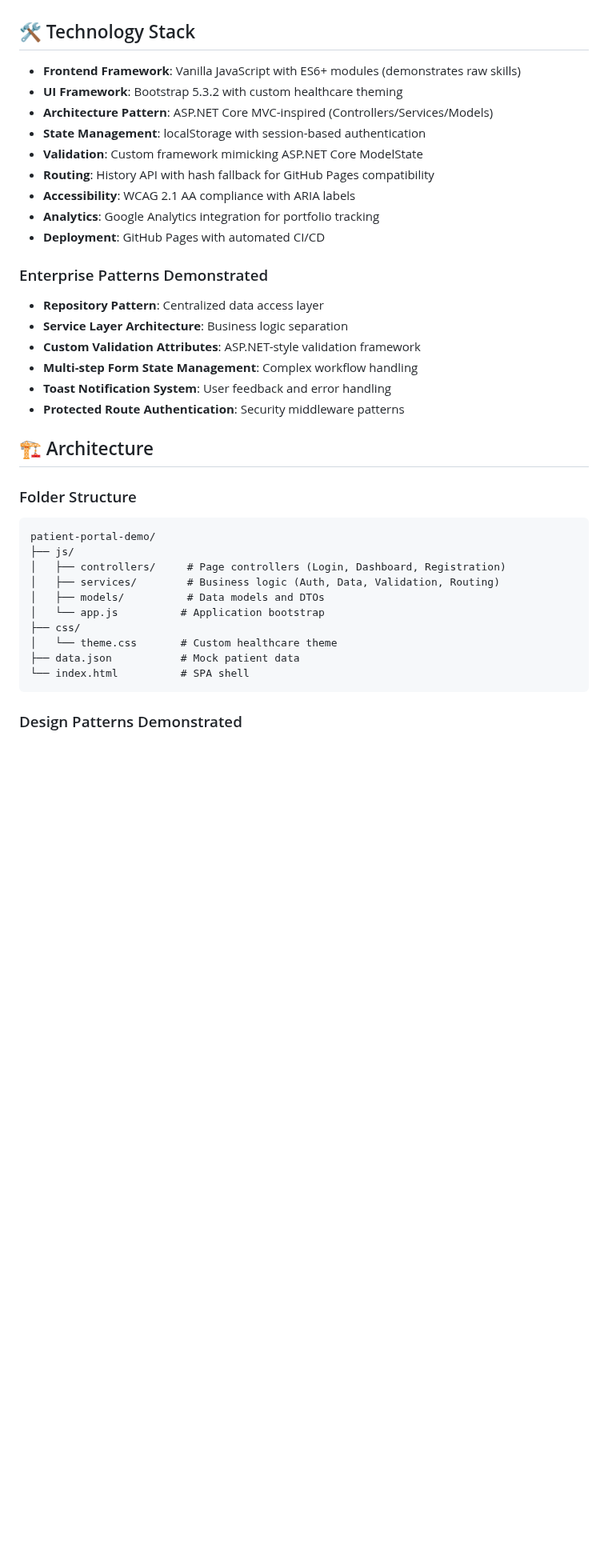
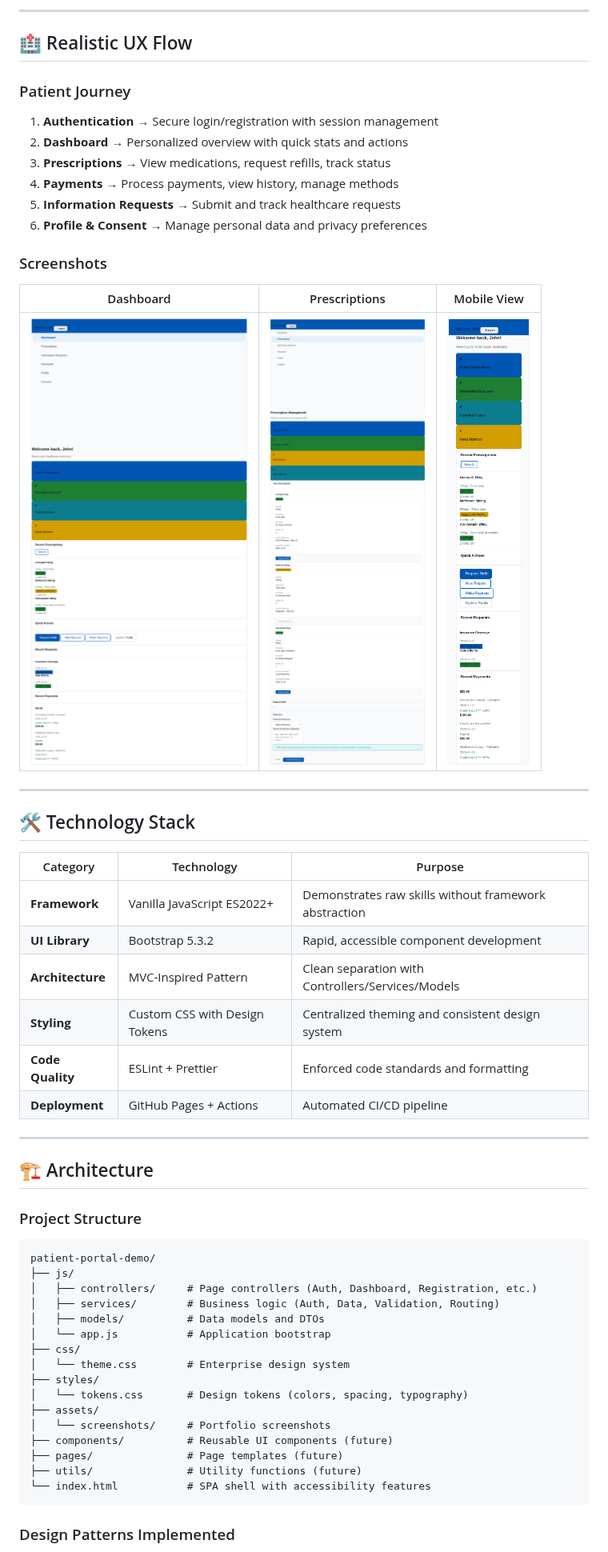
Before and after one commit to Epetaway/patient-portal-demo, a Markdown page: README.md, the part around one of its changes. Shown at 80% size. GitHub-like rendering; pictures changed too: assets/screenshots/dashboard.png (added), assets/screenshots/mobile.png (added), assets/screenshots/prescriptions.png (added); blank space fills up the shorter version.

Commit message:
docs: update README and add screenshots, fix code review issues
Co-authored-by: Epetaway <7770749+Epetaway@users.noreply.github.com>

````diff
--- a/README.md
+++ b/README.md
@@ -32,39 +37,59 @@ This project demonstrates expertise in building complex healthcare user interfac
+---
+
+## 🏥 Realistic UX Flow
+
+### Patient Journey
+
+1. **Authentication** → Secure login/registration with session management
+2. **Dashboard** → Personalized overview with quick stats and actions
+3. **Prescriptions** → View medications, request refills, track status
+4. **Payments** → Process payments, view history, manage methods
+5. **Information Requests** → Submit and track healthcare requests
+6. **Profile & Consent** → Manage personal data and privacy preferences
+
+### Screenshots
+
+| Dashboard | Prescriptions | Mobile View |
+|-----------|---------------|-------------|
+| ![Dashboard](assets/screenshots/dashboard.png) | ![Prescriptions](assets/screenshots/prescriptions.png) | ![Mobile](assets/screenshots/mobile.png) |
+
+---
 
 ## 🛠 Technology Stack
 
-- **Frontend Framework**: Vanilla JavaScript with ES6+ modules (demonstrates raw skills)
-- **UI Framework**: Bootstrap 5.3.2 with custom healthcare theming
-- **Architecture Pattern**: ASP.NET Core MVC-inspired (Controllers/Services/Models)
-- **State Management**: localStorage with session-based authentication
-- **Validation**: Custom framework mimicking ASP.NET Core ModelState
-- **Routing**: History API with hash fallback for GitHub Pages compatibility
-- **Accessibility**: WCAG 2.1 AA compliance with ARIA labels
-- **Analytics**: Google Analytics integration for portfolio tracking
-- **Deployment**: GitHub Pages with automated CI/CD
+| Category | Technology | Purpose |
+|----------|------------|---------|
+| **Framework** | Vanilla JavaScript ES2022+ | Demonstrates raw skills without framework abstraction |
+| **UI Library** | Bootstrap 5.3.2 | Rapid, accessible component development |
+| **Architecture** | MVC-Inspired Pattern | Clean separation with Controllers/Services/Models |
+| **Styling** | Custom CSS with Design Tokens | Centralized theming and consistent design system |
+| **Code Quality** | ESLint + Prettier | Enforced code standards and formatting |
+| **Deployment** | GitHub Pages + Actions | Automated CI/CD pipeline |
 
-### Enterprise Patterns Demonstrated
-- **Repository Pattern**: Centralized data access layer
-- **Service Layer Architecture**: Business logic separation
-- **Custom Validation Attributes**: ASP.NET-style validation framework
-- **Multi-step Form State Management**: Complex workflow handling
-- **Toast Notification System**: User feedback and error handling
-- **Protected Route Authentication**: Security middleware patterns
+---
 
 ## 🏗 Architecture
 
-### Folder Structure
+### Project Structure
+
 ```
 patient-portal-demo/
 ├── js/
-│   ├── controllers/     # Page controllers (Login, Dashboard, Registration)
+│   ├── controllers/     # Page controllers (Auth, Dashboard, Registration, etc.)
 │   ├── services/        # Business logic (Auth, Data, Validation, Routing)
 │   ├── models/          # Data models and DTOs
-│   └── app.js          # Application bootstrap
+│   └── app.js           # Application bootstrap
 ├── css/
-│   └── theme.css       # Custom healthcare theme
-├── data.json           # Mock patient data
-└── index.html          # SPA shell
+│   └── theme.css        # Enterprise design system
+├── styles/
+│   └── tokens.css       # Design tokens (colors, spacing, typography)
+├── assets/
+│   └── screenshots/     # Portfolio screenshots
+├── components/          # Reusable UI components (future)
+├── pages/               # Page templates (future)
+├── utils/               # Utility functions (future)
+└── index.html           # SPA shell with accessibility features
 ```
 
-### Design Patterns Demonstrated
+### Design Patterns Implemented
 
````
Also changed, not shown: other parts of README.md (+155 -166 lines), assets/screenshots/login.png (added), 2 other files.
